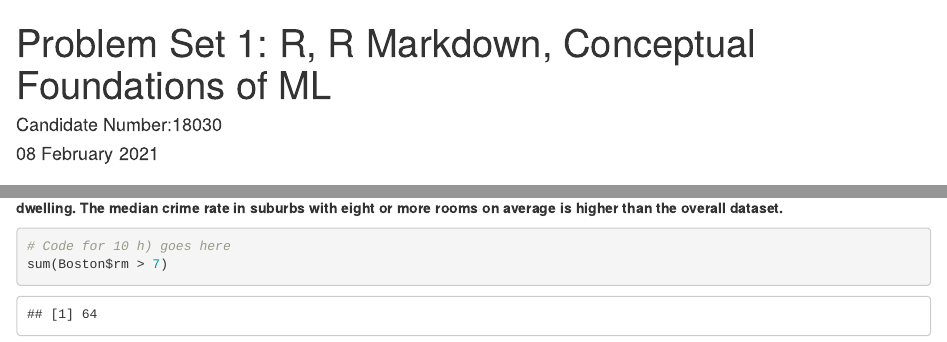
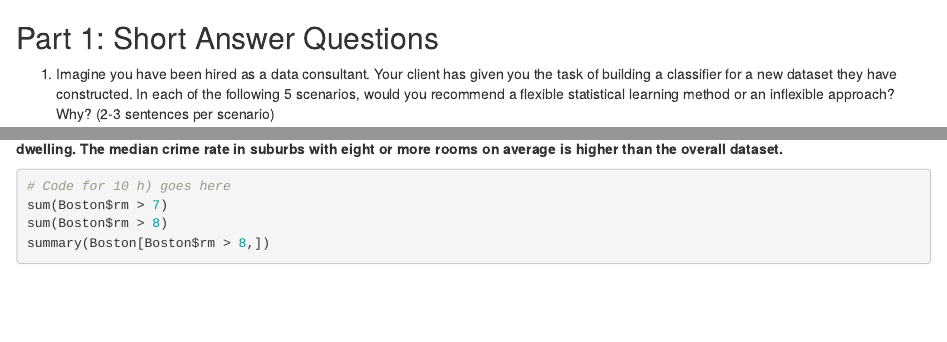
Before and after one commit to claudia4141/Machine-Learning, an R Markdown document (pset1.Rmd): the page in a window 1100 px wide, from its top, and a second part further down, joined at a grey line. Rendered offline with R 4.5, knitr and Pandoc, with nearby package versions; both versions are drawn in the output format of the newer one.

Commit message:
Update pset1.Rmd

````diff
--- a/pset1.Rmd
+++ b/pset1.Rmd
@@ -1,10 +1,4 @@
----
-title: 'Problem Set 1: R, R Markdown, Conceptual Foundations of ML'
-author: "Candidate Number:18030"
-date: "08 February 2021"
-output: pdf_document
 
----
 ```{r, include = FALSE}
 knitr::opts_chunk$set(echo = TRUE)
 knitr::opts_chunk$set(out.height = "\\textheight",  out.width = "\\textwidth")
````
